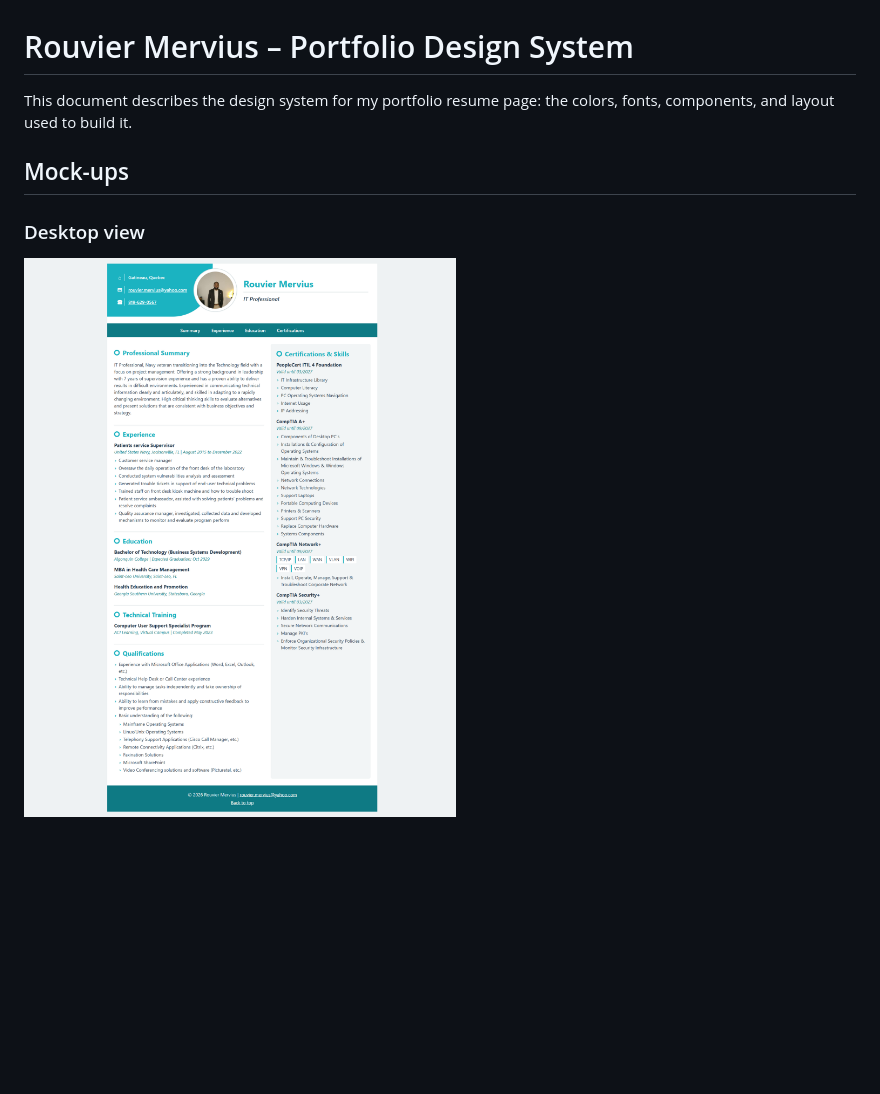
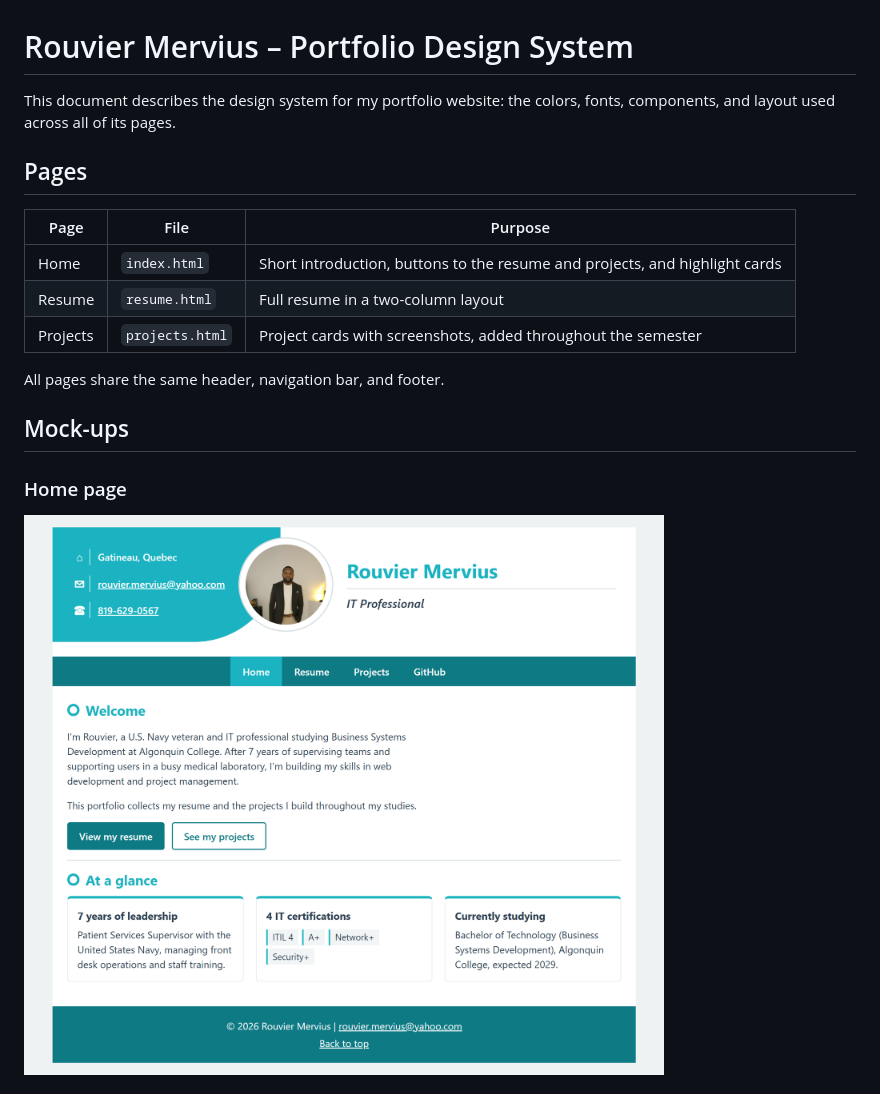
Before and after one commit to 2Kbest/portfolio-the-project-, a Markdown page: Rouvier_Mervius_design_system.md, the part around the change printed below. GitHub-like rendering; pictures changed too: home.png (added); blank space fills up the shorter version.

```diff
--- a/Rouvier_Mervius_design_system.md
+++ b/Rouvier_Mervius_design_system.md
@@ -1,9 +1,19 @@
 # Rouvier Mervius – Portfolio Design System
 
-This document describes the design system for my portfolio resume page: the colors, fonts, components, and layout used to build it.
+This document describes the design system for my portfolio website: the colors, fonts, components, and layout used across all of its pages.
+
+## Pages
+
+| Page | File | Purpose |
+| --- | --- | --- |
+| Home | `index.html` | Short introduction, buttons to the resume and projects, and highlight cards |
+| Resume | `resume.html` | Full resume in a two-column layout |
+| Projects | `projects.html` | Project cards with screenshots, added throughout the semester |
+
+All pages share the same header, navigation bar, and footer.
 
 ## Mock-ups
 
-### Desktop view
-![Desktop view of the resume page](desktop.png)
+### Home page
+![Home page](home.png)
 
```
Also changed, not shown: other parts of Rouvier_Mervius_design_system.md (+35 -18 lines), projects.png (added).
